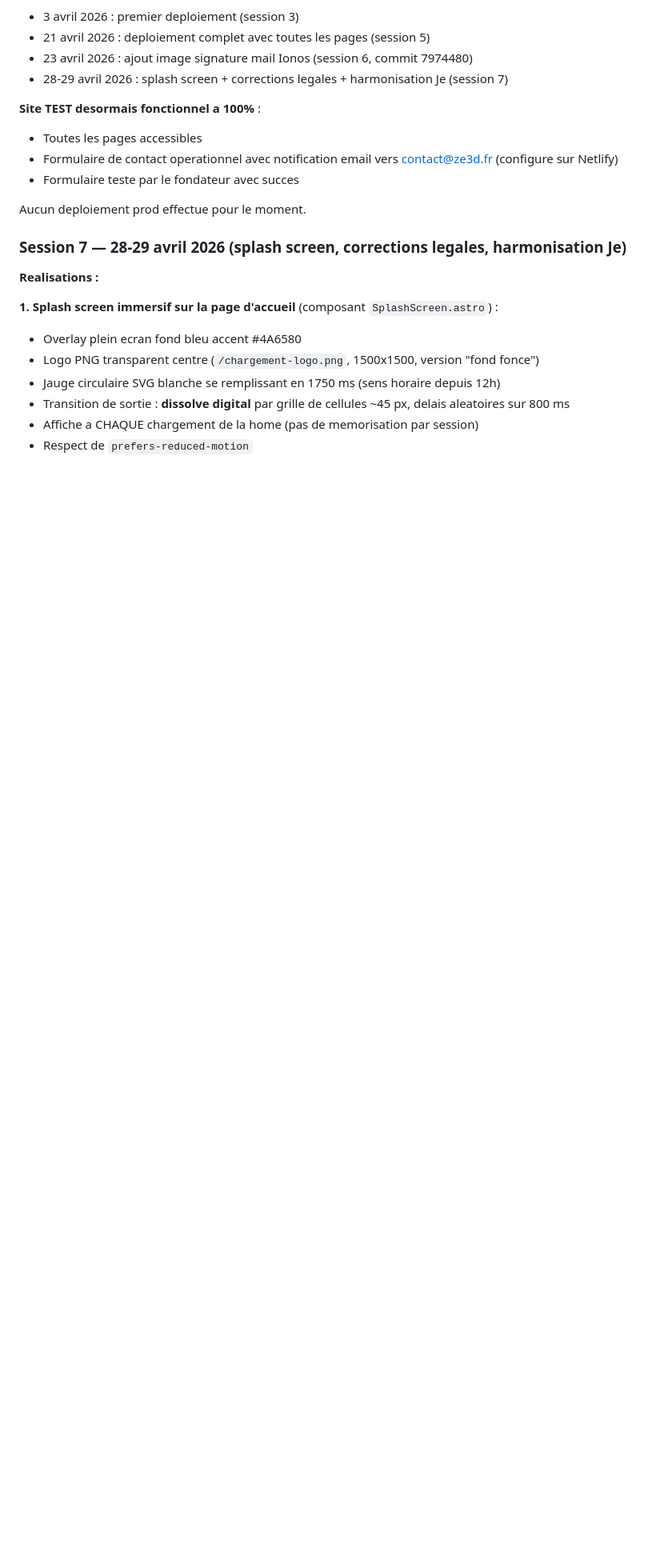
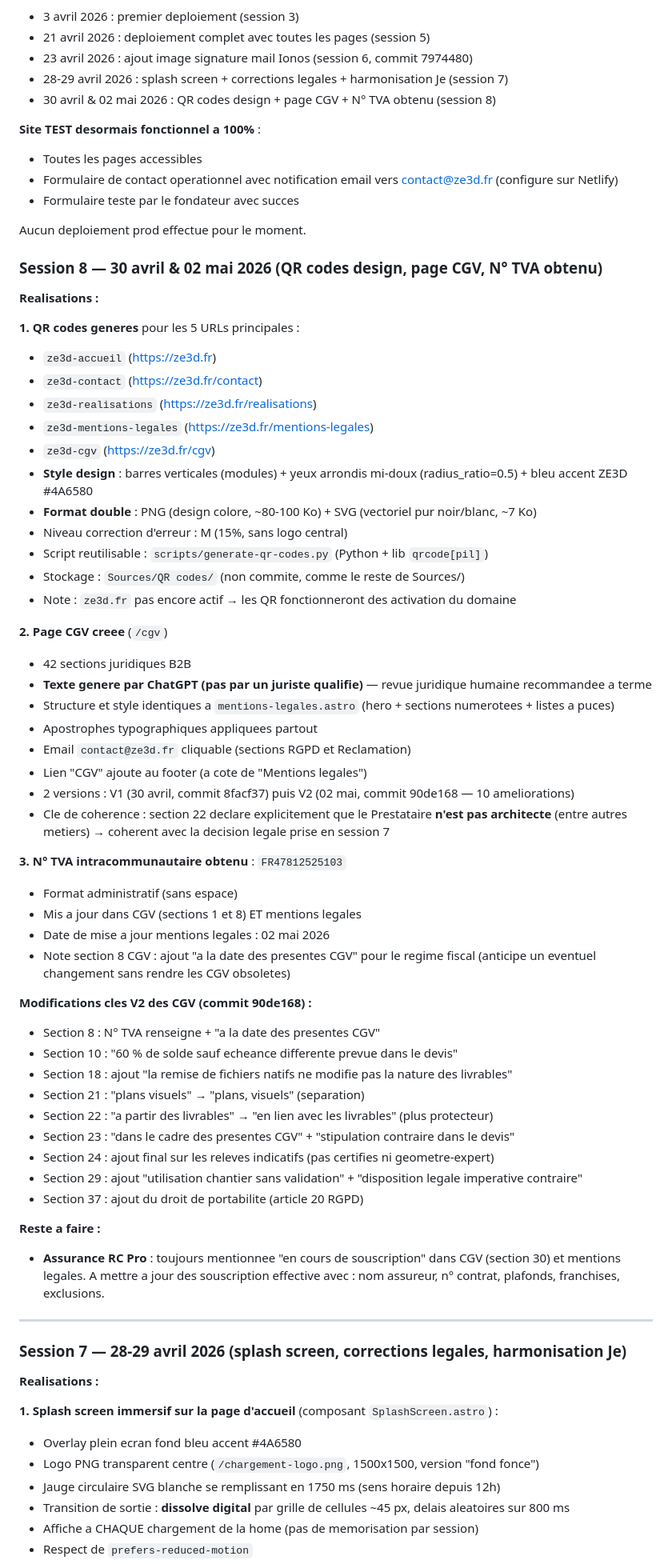
Before and after one commit to MedreZ/ze3d-site, a Markdown page: MEMOIRE_PROJET.md, the part around one of its changes. Shown at 80% size. Rendered like a GitHub page; blank space fills up the shorter version.

Commit message:
Mémoire projet : ajout session 8 (QR codes, CGV, N° TVA)
- Date dernière mise à jour : 02 mai 2026
- Section 14 : ajout commits 8facf37 et 90de168
- Sous-section "Session 8" complète :
  - QR codes design (style barres verticales, bleu ZE3D)
  - Page CGV (texte ChatGPT, revue juridique recommandée à terme)
  - N° TVA obtenu (FR47812525103)
- Note structure du site : précision ChatGPT + revue juridique

Co-Authored-By: Claude Opus 4.7 (1M context) <noreply@anthropic.com>

```diff
--- a/MEMOIRE_PROJET.md
+++ b/MEMOIRE_PROJET.md
@@ -437,6 +440,7 @@ Deploiements effectues sur https://ze3d-test.netlify.app :
 - 21 avril 2026 : deploiement complet avec toutes les pages (session 5)
 - 23 avril 2026 : ajout image signature mail Ionos (session 6, commit 7974480)
 - 28-29 avril 2026 : splash screen + corrections legales + harmonisation Je (session 7)
+- 30 avril & 02 mai 2026 : QR codes design + page CGV + N° TVA obtenu (session 8)
 
 **Site TEST desormais fonctionnel a 100%** :
 - Toutes les pages accessibles
@@ -444,6 +448,55 @@ Deploiements effectues sur https://ze3d-test.netlify.app :
 - Formulaire teste par le fondateur avec succes
 
 Aucun deploiement prod effectue pour le moment.
+
+### Session 8 — 30 avril & 02 mai 2026 (QR codes design, page CGV, N° TVA obtenu)
+
+**Realisations :**
+
+**1. QR codes generes** pour les 5 URLs principales :
+- `ze3d-accueil` (https://ze3d.fr)
+- `ze3d-contact` (https://ze3d.fr/contact)
+- `ze3d-realisations` (https://ze3d.fr/realisations)
+- `ze3d-mentions-legales` (https://ze3d.fr/mentions-legales)
+- `ze3d-cgv` (https://ze3d.fr/cgv)
+- **Style design** : barres verticales (modules) + yeux arrondis mi-doux (radius_ratio=0.5) + bleu accent ZE3D #4A6580
+- **Format double** : PNG (design colore, ~80-100 Ko) + SVG (vectoriel pur noir/blanc, ~7 Ko)
+- Niveau correction d'erreur : M (15%, sans logo central)
+- Script reutilisable : `scripts/generate-qr-codes.py` (Python + lib `qrcode[pil]`)
+- Stockage : `Sources/QR codes/` (non commite, comme le reste de Sources/)
+- Note : `ze3d.fr` pas encore actif → les QR fonctionneront des activation du domaine
+
+**2. Page CGV creee** (`/cgv`)
+- 42 sections juridiques B2B
+- **Texte genere par ChatGPT (pas par un juriste qualifie)** — revue juridique humaine recommandee a terme
+- Structure et style identiques a `mentions-legales.astro` (hero + sections numerotees + listes a puces)
+- Apostrophes typographiques appliquees partout
+- Email `contact@ze3d.fr` cliquable (sections RGPD et Reclamation)
+- Lien "CGV" ajoute au footer (a cote de "Mentions legales")
+- 2 versions : V1 (30 avril, commit 8facf37) puis V2 (02 mai, commit 90de168 — 10 ameliorations)
+- Cle de coherence : section 22 declare explicitement que le Prestataire **n'est pas architecte** (entre autres metiers) → coherent avec la decision legale prise en session 7
+
+**3. N° TVA intracommunautaire obtenu** : `FR47812525103`
+- Format administratif (sans espace)
+- Mis a jour dans CGV (sections 1 et 8) ET mentions legales
+- Date de mise a jour mentions legales : 02 mai 2026
+- Note section 8 CGV : ajout "a la date des presentes CGV" pour le regime fiscal (anticipe un eventuel changement sans rendre les CGV obsoletes)
+
+**Modifications cles V2 des CGV (commit 90de168) :**
+- Section 8 : N° TVA renseigne + "a la date des presentes CGV"
+- Section 10 : "60 % de solde sauf echeance differente prevue dans le devis"
+- Section 18 : ajout "la remise de fichiers natifs ne modifie pas la nature des livrables"
+- Section 21 : "plans visuels" → "plans, visuels" (separation)
+- Section 22 : "a partir des livrables" → "en lien avec les livrables" (plus protecteur)
+- Section 23 : "dans le cadre des presentes CGV" + "stipulation contraire dans le devis"
+- Section 24 : ajout final sur les releves indicatifs (pas certifies ni geometre-expert)
+- Section 29 : ajout "utilisation chantier sans validation" + "disposition legale imperative contraire"
+- Section 37 : ajout du droit de portabilite (article 20 RGPD)
+
+**Reste a faire :**
+- **Assurance RC Pro** : toujours mentionnee "en cours de souscription" dans CGV (section 30) et mentions legales. A mettre a jour des souscription effective avec : nom assureur, n° contrat, plafonds, franchises, exclusions.
+
+---
 
 ### Session 7 — 28-29 avril 2026 (splash screen, corrections legales, harmonisation Je)
 
```
Also changed, not shown: other parts of MEMOIRE_PROJET.md (+5 -2 lines).
